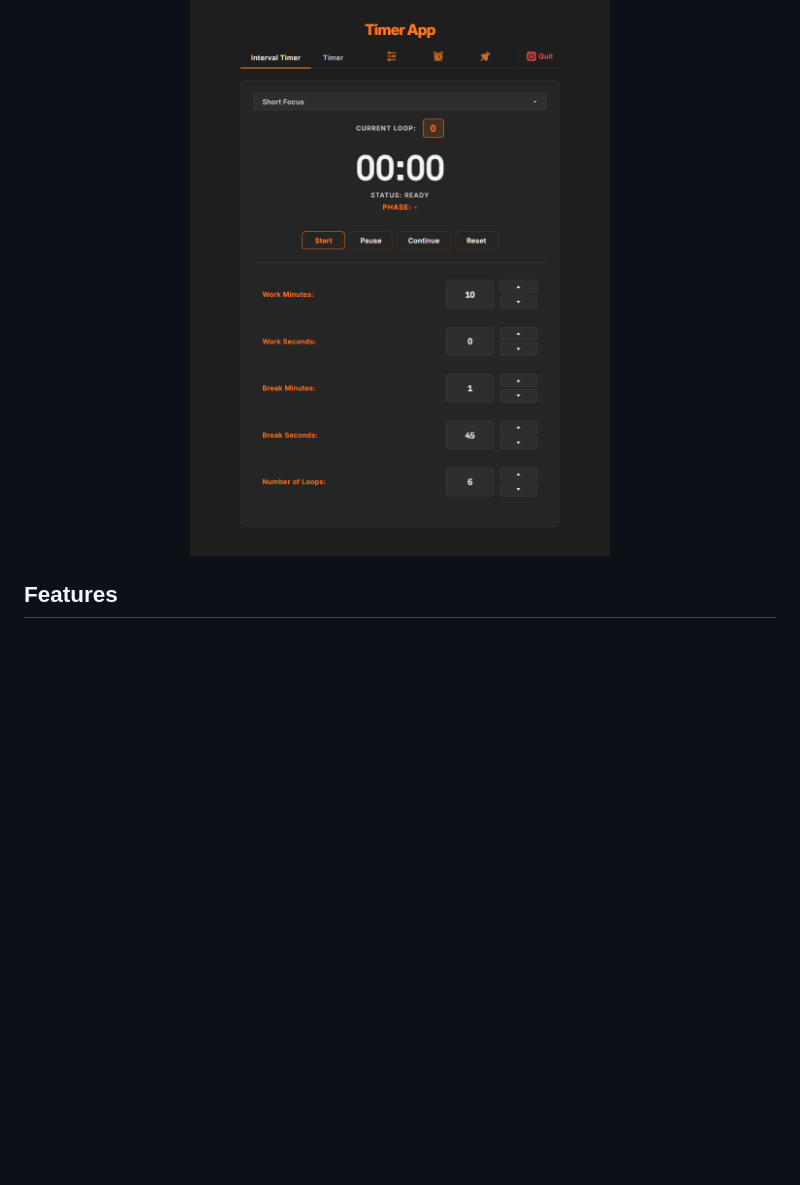
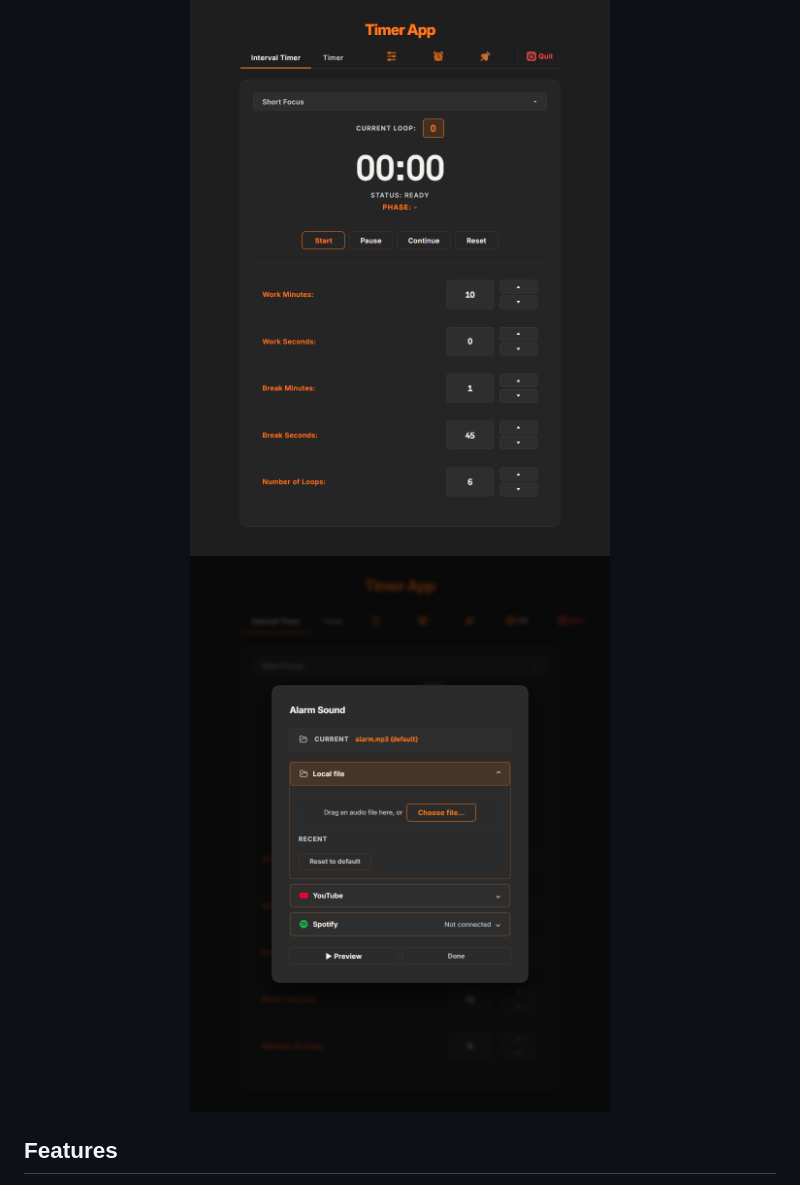
Before and after one commit to psymore/interval-timer, a Markdown page: README.md, the part around the change. GitHub-like rendering; pictures changed too: docs/assets/alarm-sound-modal.png (added); blank space fills up the shorter version.

Commit message:
docs: add Alarm Sound modal screenshot to README
Shows the v1.1.0 accordion redesign alongside the existing main-window
screenshot.

Co-Authored-By: Claude Sonnet 5 <noreply@anthropic.com>

```diff
--- a/README.md
+++ b/README.md
@@ -10,6 +10,7 @@ a YouTube video, or a Spotify track.
 
 <p align="center">
   <img src="docs/assets/screenshot.png" alt="Interval Timer app screenshot" width="420" />
+  <img src="docs/assets/alarm-sound-modal.png" alt="Redesigned Alarm Sound modal with Local/YouTube/Spotify accordion" width="420" />
 </p>
 
 ## Features
```
